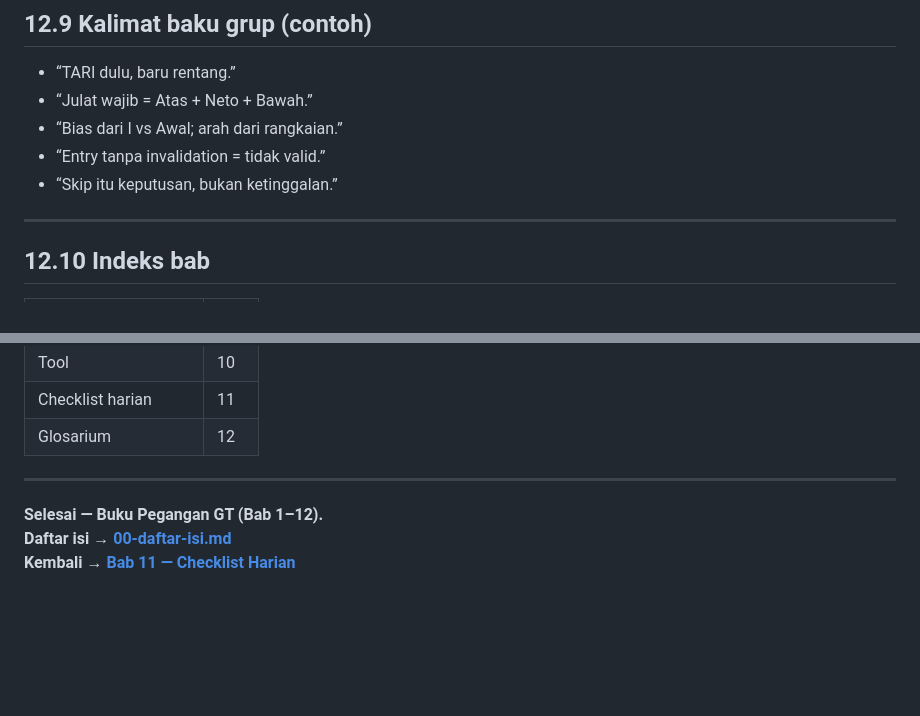
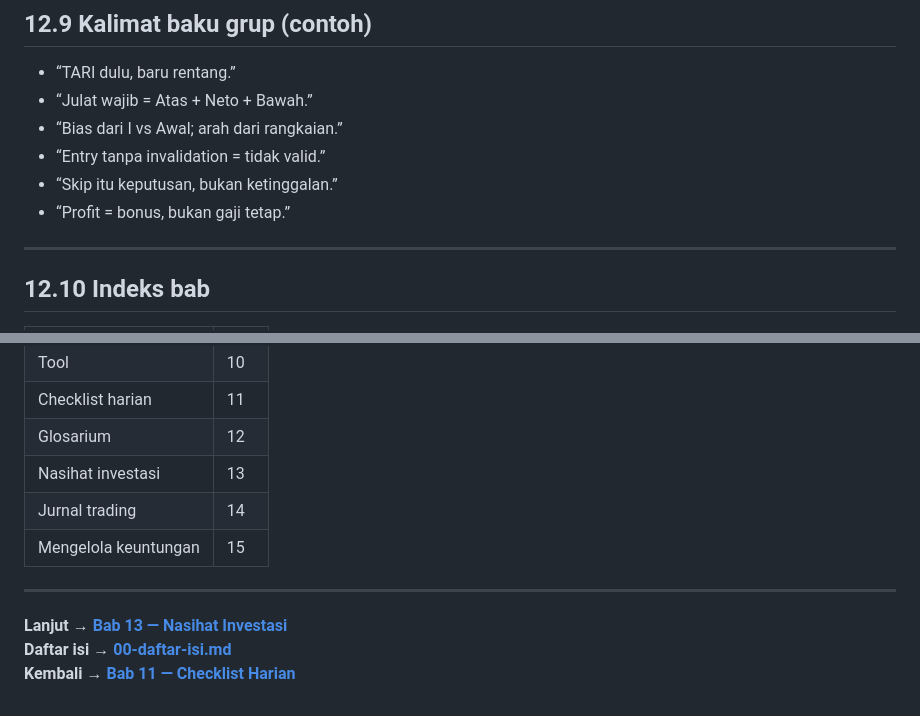
Before and after one commit to surgabot/bk, a Markdown page: docs/12-glosarium.md, 2 parts joined by grey strips. GitHub-like rendering; blank space fills up the shorter version.

Commit message:
Glosarium: indeks bab 13–15

```diff
--- a/docs/12-glosarium.md
+++ b/docs/12-glosarium.md
@@ -109,6 +109,7 @@
 - “Bias dari I vs Awal; arah dari rangkaian.”
 - “Entry tanpa invalidation = tidak valid.”
 - “Skip itu keputusan, bukan ketinggalan.”
+- “Profit = bonus, bukan gaji tetap.”
 
 ---
 
@@ -128,9 +129,12 @@
 | Tool | 10 |
 | Checklist harian | 11 |
 | Glosarium | 12 |
+| Nasihat investasi | 13 |
+| Jurnal trading | 14 |
+| Mengelola keuntungan | 15 |
 
 ---
 
-**Selesai — Buku Pegangan GT (Bab 1–12).**
+**Lanjut → [Bab 13 — Nasihat Investasi](13-nasihat-investasi.md)**
 **Daftar isi → [00-daftar-isi.md](00-daftar-isi.md)**
 **Kembali → [Bab 11 — Checklist Harian](11-checklist-harian.md)**
```
